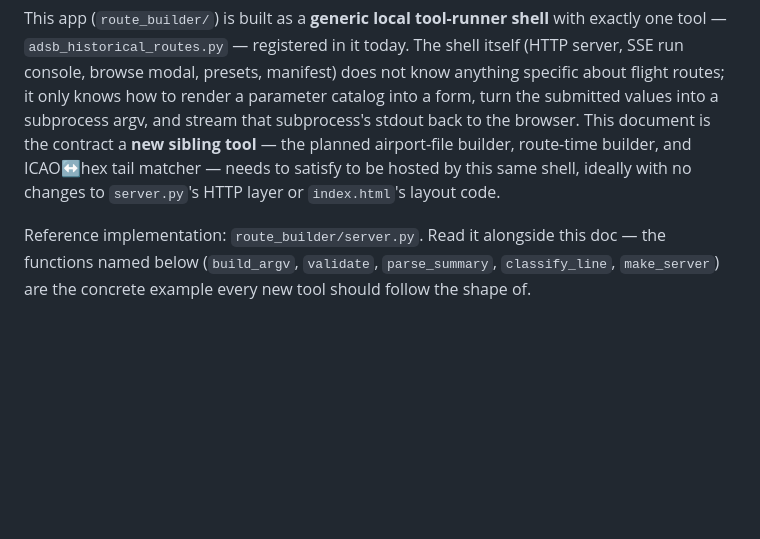
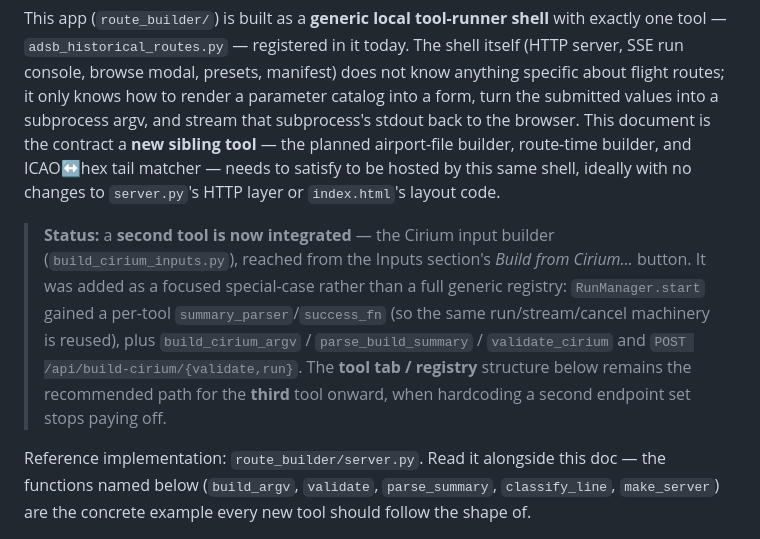
Before and after one commit to jjllddyy/adsb_historical_routes, a Markdown page: route_builder/EXTENSION_SPEC.md, the part around the change. Drawn GitHub-style; blank space fills up the shorter version.

```diff
--- a/route_builder/EXTENSION_SPEC.md
+++ b/route_builder/EXTENSION_SPEC.md
@@ -9,6 +9,15 @@ browser. This document is the contract a **new sibling tool** — the planned ai
 builder, route-time builder, and ICAO↔hex tail matcher — needs to satisfy to be hosted by
 this same shell, ideally with no changes to `server.py`'s HTTP layer or `index.html`'s
 layout code.
+
+> **Status:** a **second tool is now integrated** — the Cirium input builder
+> (`build_cirium_inputs.py`), reached from the Inputs section's *Build from Cirium…* button.
+> It was added as a focused special-case rather than a full generic registry: `RunManager.start`
+> gained a per-tool `summary_parser`/`success_fn` (so the same run/stream/cancel machinery is
+> reused), plus `build_cirium_argv` / `parse_build_summary` / `validate_cirium` and
+> `POST /api/build-cirium/{validate,run}`. The **tool tab / registry** structure below remains
+> the recommended path for the **third** tool onward, when hardcoding a second endpoint set
+> stops paying off.
 
 Reference implementation: `route_builder/server.py`. Read it alongside this doc — the
 functions named below (`build_argv`, `validate`, `parse_summary`, `classify_line`,
```
Also changed, not shown: README.md (+4 -0 lines), docs/USER_GUIDE.md (+26 -6 lines).
